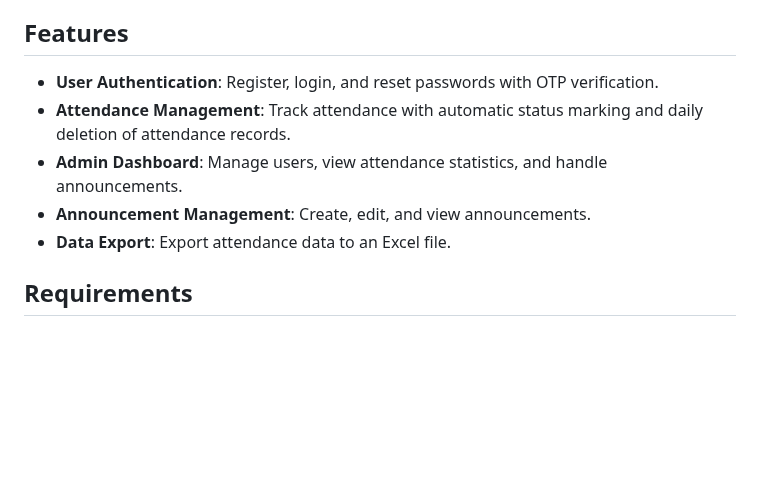
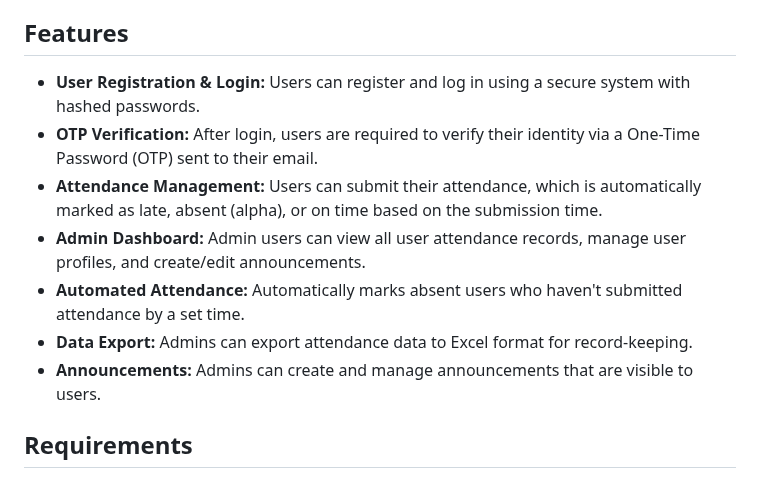
Before and after one commit to alpiawo/Flask-Attendance, a Markdown page: README.md, the part around the change. GitHub-like rendering; blank space fills up the shorter version.

```diff
--- a/README.md
+++ b/README.md
@@ -6,11 +6,13 @@ This Flask application provides an attendance management system with user and ad
 
 ## Features
 
-- **User Authentication**: Register, login, and reset passwords with OTP verification.
-- **Attendance Management**: Track attendance with automatic status marking and daily deletion of attendance records.
-- **Admin Dashboard**: Manage users, view attendance statistics, and handle announcements.
-- **Announcement Management**: Create, edit, and view announcements.
-- **Data Export**: Export attendance data to an Excel file.
+- **User Registration & Login:** Users can register and log in using a secure system with hashed passwords.
+- **OTP Verification:** After login, users are required to verify their identity via a One-Time Password (OTP) sent to their email.
+- **Attendance Management:** Users can submit their attendance, which is automatically marked as late, absent (alpha), or on time based on the submission time.
+- **Admin Dashboard:** Admin users can view all user attendance records, manage user profiles, and create/edit announcements.
+- **Automated Attendance:** Automatically marks absent users who haven't submitted attendance by a set time.
+- **Data Export:** Admins can export attendance data to Excel format for record-keeping.
+- **Announcements:** Admins can create and manage announcements that are visible to users.
 
 ## Requirements
 
```
